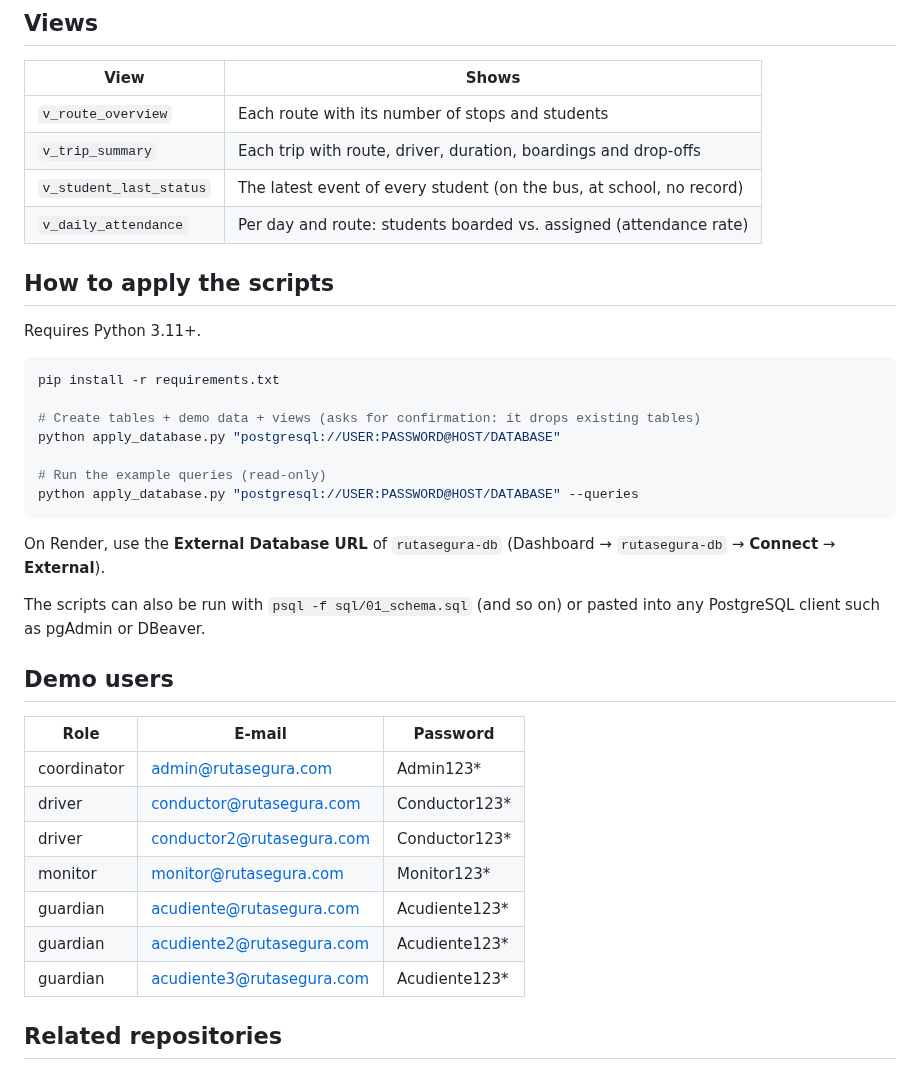
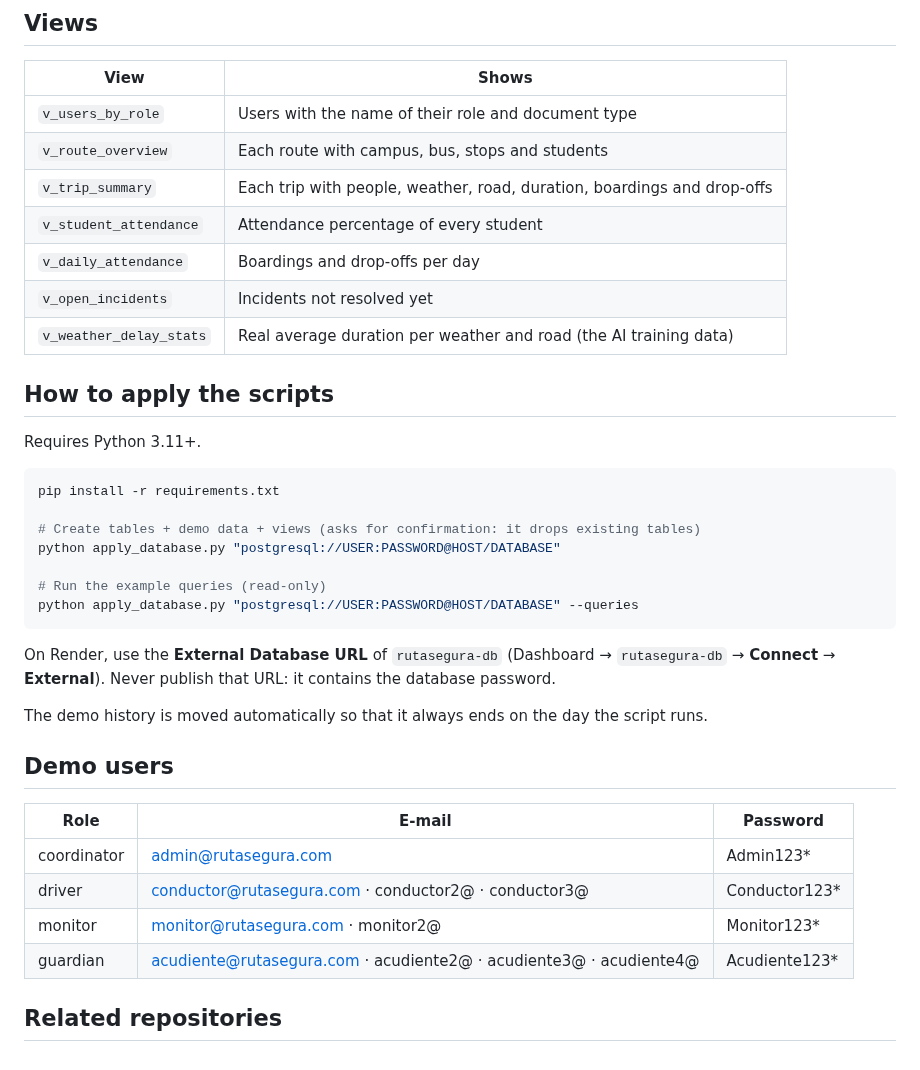
Before and after one commit to ManuelVillarreal-l/RutaSegura_BaseDatos, a Markdown page: README.md, the part around one of its changes. GitHub-like rendering.

````diff
--- a/README.md
+++ b/README.md
@@ -44,10 +82,13 @@ requirements.txt
 ## Views
 | View | Shows |
 |---|---|
-| `v_route_overview` | Each route with its number of stops and students |
-| `v_trip_summary` | Each trip with route, driver, duration, boardings and drop-offs |
-| `v_student_last_status` | The latest event of every student (on the bus, at school, no record) |
-| `v_daily_attendance` | Per day and route: students boarded vs. assigned (attendance rate) |
+| `v_users_by_role` | Users with the name of their role and document type |
+| `v_route_overview` | Each route with campus, bus, stops and students |
+| `v_trip_summary` | Each trip with people, weather, road, duration, boardings and drop-offs |
+| `v_student_attendance` | Attendance percentage of every student |
+| `v_daily_attendance` | Boardings and drop-offs per day |
+| `v_open_incidents` | Incidents not resolved yet |
+| `v_weather_delay_stats` | Real average duration per weather and road (the AI training data) |
 
 ## How to apply the scripts
 Requires Python 3.11+.
@@ -63,21 +104,18 @@ python apply_database.py "postgresql://USER:PASSWORD@HOST/DATABASE" --queries
 ```
 
 On Render, use the **External Database URL** of `rutasegura-db`
-(Dashboard → `rutasegura-db` → **Connect** → **External**).
+(Dashboard → `rutasegura-db` → **Connect** → **External**). Never publish that URL: it
+contains the database password.
 
-The scripts can also be run with `psql -f sql/01_schema.sql` (and so on) or pasted into any
-PostgreSQL client such as pgAdmin or DBeaver.
+The demo history is moved automatically so that it always ends on the day the script runs.
 
 ## Demo users
 | Role | E-mail | Password |
 |---|---|---|
 | coordinator | admin@rutasegura.com | Admin123* |
-| driver | conductor@rutasegura.com | Conductor123* |
-| driver | conductor2@rutasegura.com | Conductor123* |
-| monitor | monitor@rutasegura.com | Monitor123* |
-| guardian | acudiente@rutasegura.com | Acudiente123* |
-| guardian | acudiente2@rutasegura.com | Acudiente123* |
-| guardian | acudiente3@rutasegura.com | Acudiente123* |
+| driver | conductor@rutasegura.com · conductor2@ · conductor3@ | Conductor123* |
+| monitor | monitor@rutasegura.com · monitor2@ | Monitor123* |
+| guardian | acudiente@rutasegura.com · acudiente2@ · acudiente3@ · acudiente4@ | Acudiente123* |
 
 ## Related repositories
 - Backend (API): FastAPI — creates the same tables automatically if they do not exist
````
Also changed, not shown: other parts of README.md (+57 -19 lines), docs/er_diagram.png, 6 other files.
